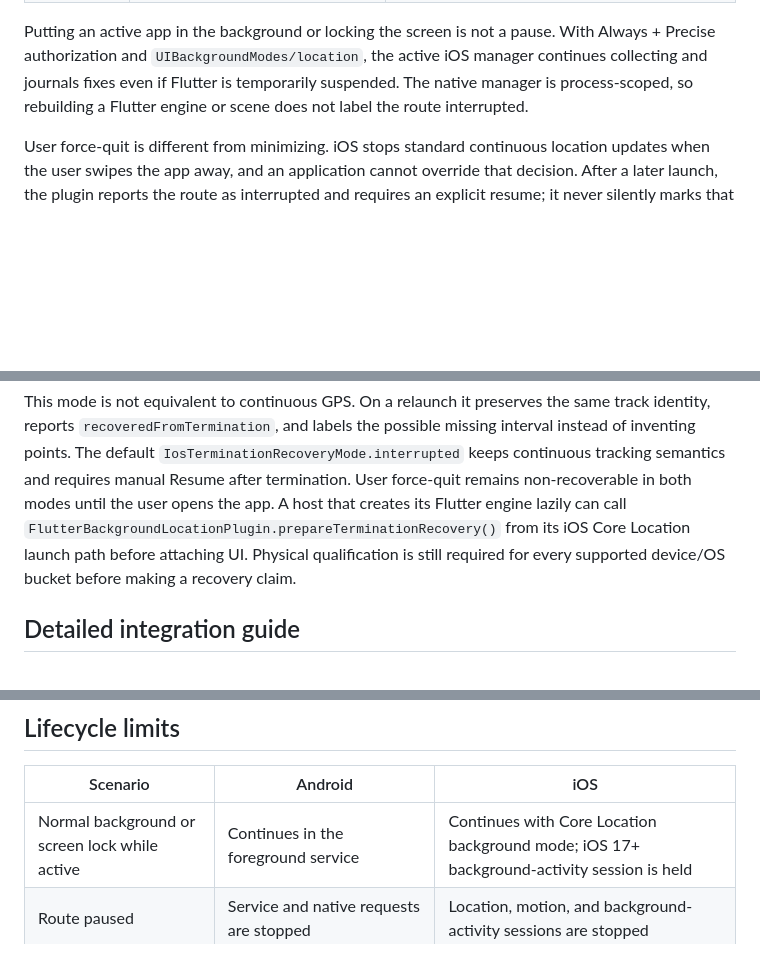
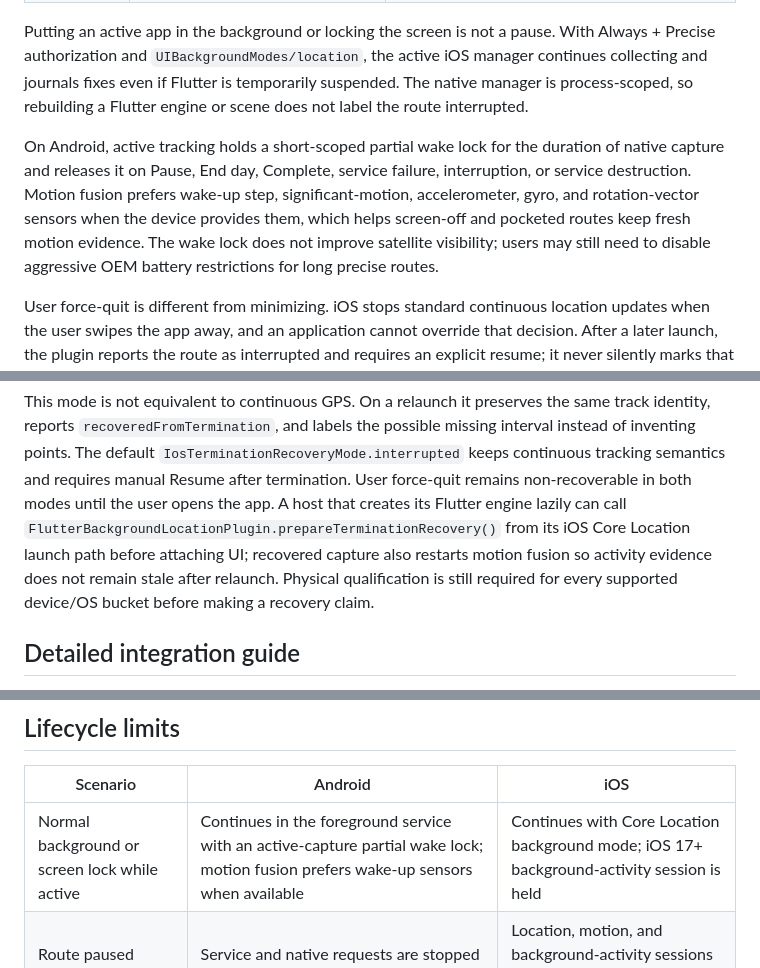
Before and after one commit to amias-samir/flutter_background_location, a Markdown page: README.md, 3 parts joined by grey strips. Drawn GitHub-style; blank space fills up the shorter version.

```diff
--- a/README.md
+++ b/README.md
@@ -734,6 +734,15 @@ active iOS manager continues collecting and journals fixes even if Flutter is
 temporarily suspended. The native manager is process-scoped, so rebuilding a
 Flutter engine or scene does not label the route interrupted.
 
+On Android, active tracking holds a short-scoped partial wake lock for the
+duration of native capture and releases it on Pause, End day, Complete, service
+failure, interruption, or service destruction. Motion fusion prefers wake-up
+step, significant-motion, accelerometer, gyro, and rotation-vector sensors when
+the device provides them, which helps screen-off and pocketed routes keep fresh
+motion evidence. The wake lock does not improve satellite visibility; users may
+still need to disable aggressive OEM battery restrictions for long precise
+routes.
+
 User force-quit is different from minimizing. iOS stops standard continuous
 location updates when the user swipes the app away, and an application cannot
 override that decision. After a later launch, the plugin reports the route as
@@ -760,8 +769,10 @@ and requires manual Resume after termination. User force-quit remains
 non-recoverable in both modes until the user opens the app. A host that creates
 its Flutter engine lazily can call
 `FlutterBackgroundLocationPlugin.prepareTerminationRecovery()` from its iOS
-Core Location launch path before attaching UI. Physical qualification is still
-required for every supported device/OS bucket before making a recovery claim.
+Core Location launch path before attaching UI; recovered capture also restarts
+motion fusion so activity evidence does not remain stale after relaunch.
+Physical qualification is still required for every supported device/OS bucket
+before making a recovery claim.
 
 ## Detailed integration guide
 
@@ -1539,7 +1550,7 @@ disposed, but dispose the application controller only after Pause or Complete.
 
 | Scenario | Android | iOS |
 |---|---|---|
-| Normal background or screen lock while active | Continues in the foreground service | Continues with Core Location background mode; iOS 17+ background-activity session is held |
+| Normal background or screen lock while active | Continues in the foreground service with an active-capture partial wake lock; motion fusion prefers wake-up sensors when available | Continues with Core Location background mode; iOS 17+ background-activity session is held |
 | Route paused | Service and native requests are stopped | Location, motion, and background-activity sessions are stopped |
 | Route resumed | Service and requests are recreated | Location, motion, and background-activity sessions are recreated |
 | Route completed | Service, notification, and native requests are stopped | All native updates and sessions are invalidated |
```
Also changed, not shown: example/README.md (+11 -1 lines).
